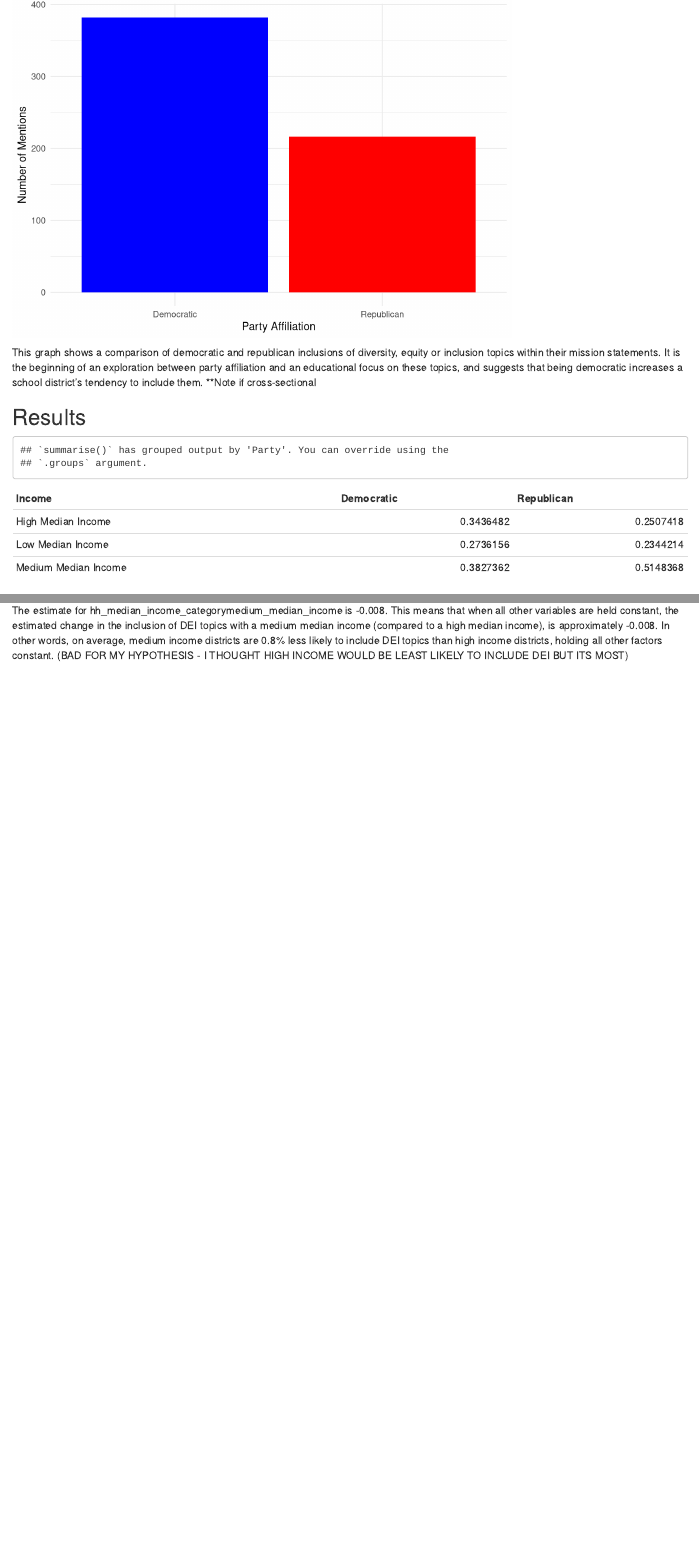
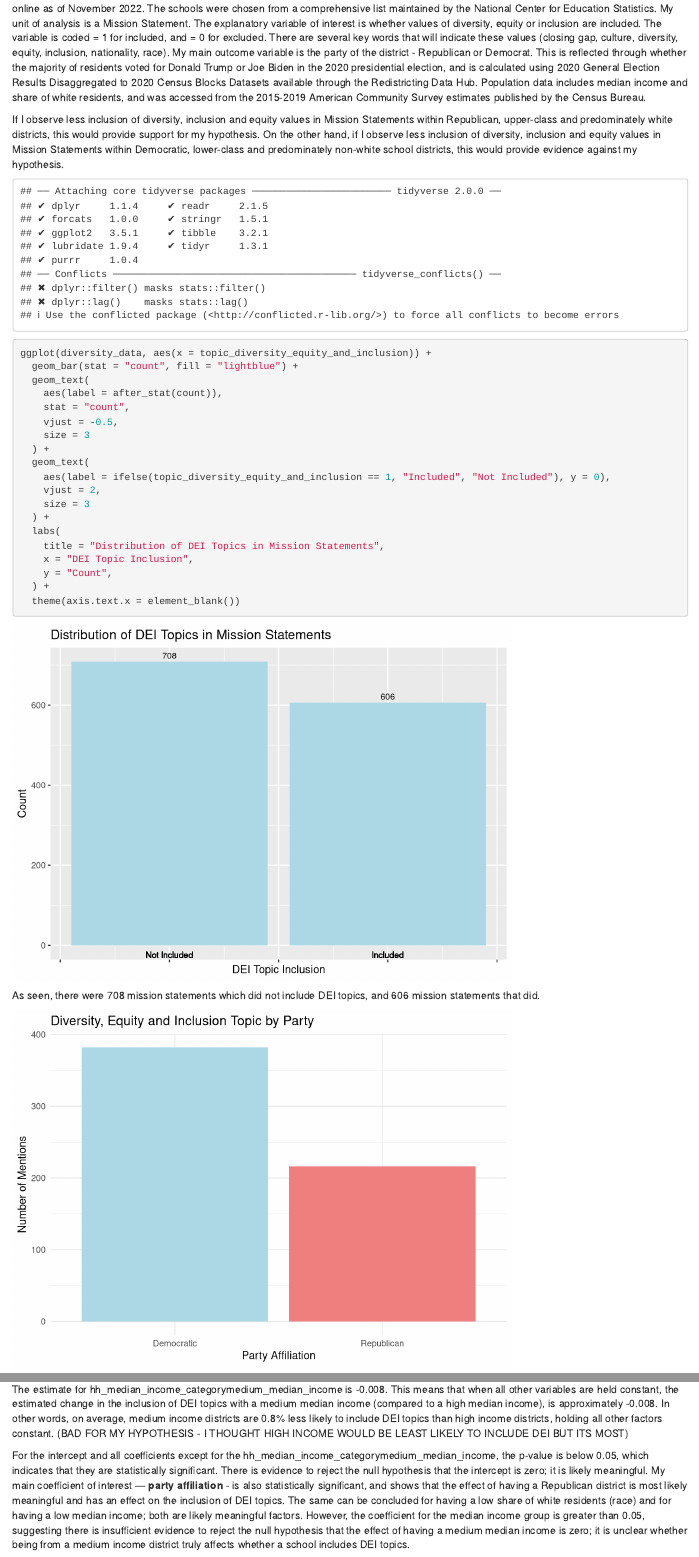
Before and after one commit to tratcliffe/gov-50-final-project, an R Markdown document (index.Rmd): the page in a window 1100 px wide, from 900 px down before the commit and from 420 px down after it, and a second part further down, joined at a grey line. Rendered offline with R 4.5, knitr and Pandoc, with nearby package versions; drawn as R Markdown's standard HTML page in place of the format the file asks for; some code elsewhere in the file could not run offline; common packages that the code uses without loading them are loaded.

Commit message:
some analysis stuff and changed colours

````diff
--- a/index.Rmd
+++ b/index.Rmd
@@ -29,7 +31,28 @@ diversity_data <- diversity_data |>
   select(topic_diversity_equity_and_inclusion, majority_vote, white_share_category, hh_median_income_category)
 ```
 
-## Data
+```{r}
+ggplot(diversity_data, aes(x = topic_diversity_equity_and_inclusion)) +
+  geom_bar(stat = "count", fill = "lightblue") +
+  geom_text(
+    aes(label = after_stat(count)),
+    stat = "count",
+    vjust = -0.5,
+    size = 3
+  ) +
+  geom_text(
+    aes(label = ifelse(topic_diversity_equity_and_inclusion == 1, "Included", "Not Included"), y = 0),
+    vjust = 2,
+    size = 3
+  ) +
+  labs(
+    title = "Distribution of DEI Topics in Mission Statements",
+    x = "DEI Topic Inclusion",
+    y = "Count",
+  ) +
+  theme(axis.text.x = element_blank())
+```
+As seen, there were 708 mission statements which did not include DEI topics, and 606 mission statements that did.
 
 ```{r, echo=FALSE}
 div_count <- diversity_data |>
@@ -38,7 +61,7 @@ div_count <- diversity_data |>
   count()
 
 ggplot(div_count, aes(x = majority_vote, y = n)) +
-  geom_bar(stat = "identity", fill = c("democratic" = "blue", "republican" = "red")) +
+  geom_bar(stat = "identity", fill = c("democratic" = "lightblue", "republican" = "lightcoral")) +
   labs(
     title = "Diversity, Equity and Inclusion Topic by Party",
     x = "Party Affiliation",
@@ -211,3 +234,6 @@ The estimate for white_share_categorylow_share is 0.166. This means that when al
 The estimate for hh_median_income_categorylow_median_income is -0.080. This means that when all other variables are held constant, the estimated change in the inclusion of DEI topics with a low median income (compared to a high median income), is approximately -0.080. In other words, on average, low income districts are 8% less likely to include DEI topics than high income districts, holding all other factors constant. (BAD FOR MY HYPOTHESIS - I THOUGHT LOW INCOME WOULD BE MORE LIKELY THAN HIGH)
 
 The estimate for hh_median_income_categorymedium_median_income is -0.008. This means that when all other variables are held constant, the estimated change in the inclusion of DEI topics with a medium median income (compared to a high median income), is approximately -0.008. In other words, on average, medium income districts are 0.8% less likely to include DEI topics than high income districts, holding all other factors constant. (BAD FOR MY HYPOTHESIS - I THOUGHT HIGH INCOME WOULD BE LEAST LIKELY TO INCLUDE DEI BUT ITS MOST)
+
+
+For the intercept and all coefficients except for the hh_median_income_categorymedium_median_income, the p-value is below 0.05, which indicates that they are statistically significant. There is evidence to reject the null hypothesis that the intercept is zero; it is likely meaningful. My main coefficient of interest — **party affiliation** - is also statistically significant, and shows that the effect of having a Republican district is most likely meaningful and has an effect on the inclusion of DEI topics. The same can be concluded for having a low share of white residents (race) and for having a low median income; both are likely meaningful factors. However, the coefficient for the median income group is greater than 0.05, suggesting there is insufficient evidence to reject the null hypothesis that the effect of having a medium median income is zero; it is unclear whether being from a medium income district truly affects whether a school includes DEI topics.
````
Also changed, not shown: index.Rmd (10 more changed lines).
